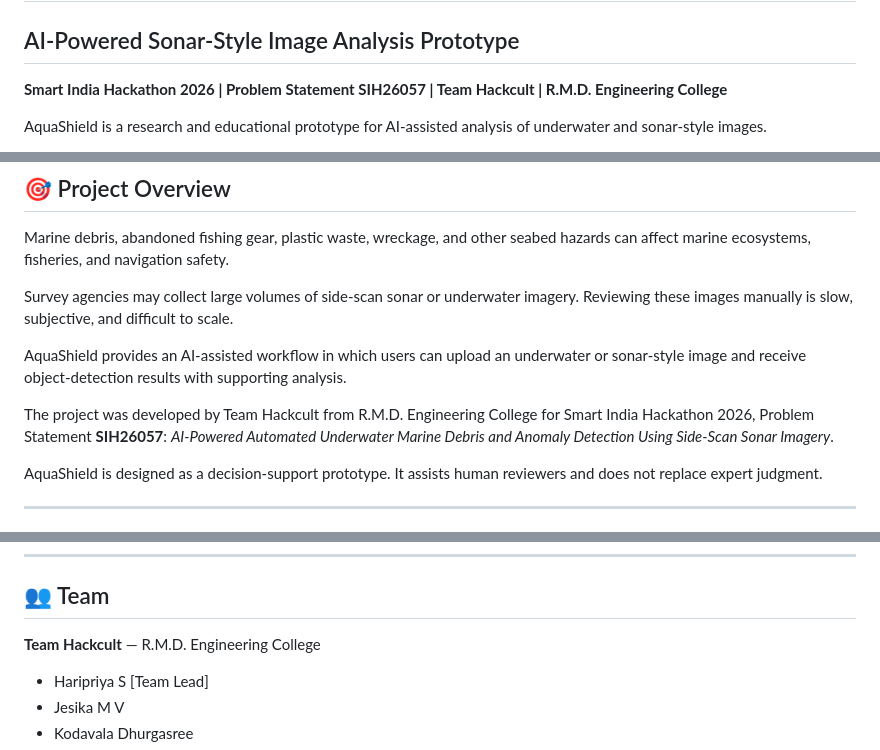
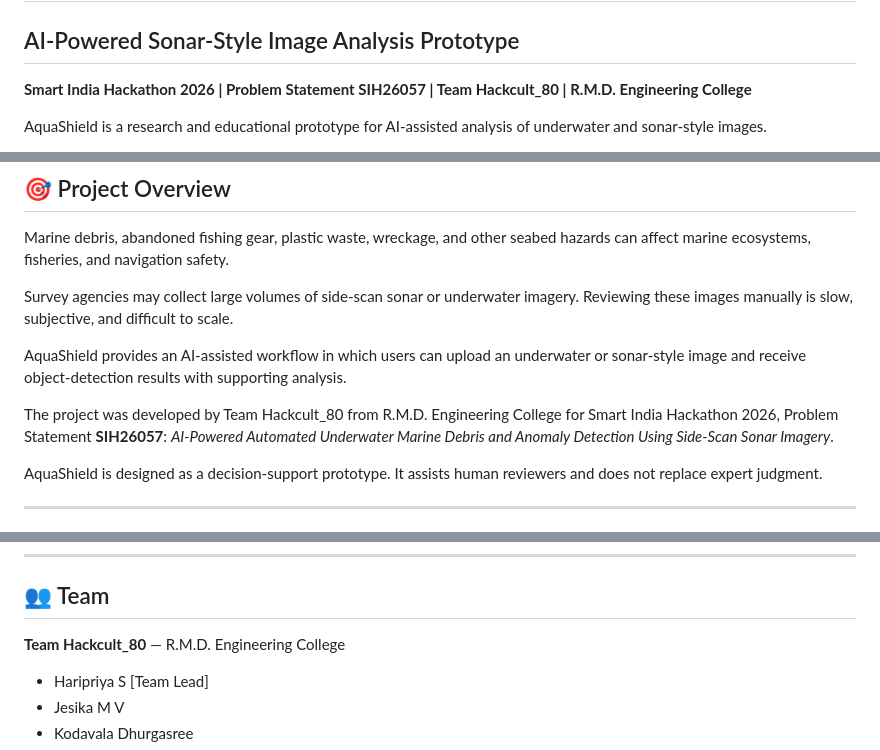
Before and after one commit to Jesika-23/AquaShield, a Markdown page: README.md, 3 parts joined by grey strips. Rendered like a GitHub page.

Commit message:
Update team name to Hackcult_80 in README

```diff
--- a/README.md
+++ b/README.md
@@ -2,7 +2,7 @@
 
 ## AI-Powered Sonar-Style Image Analysis Prototype
 
-**Smart India Hackathon 2026 | Problem Statement SIH26057 | Team Hackcult | R.M.D. Engineering College**
+**Smart India Hackathon 2026 | Problem Statement SIH26057 | Team Hackcult_80 | R.M.D. Engineering College**
 
 AquaShield is a research and educational prototype for AI-assisted analysis of underwater and sonar-style images.
 
@@ -71,7 +71,7 @@ Survey agencies may collect large volumes of side-scan sonar or underwater image
 
 AquaShield provides an AI-assisted workflow in which users can upload an underwater or sonar-style image and receive object-detection results with supporting analysis.
 
-The project was developed by Team Hackcult from R.M.D. Engineering College for Smart India Hackathon 2026, Problem Statement **SIH26057**: *AI-Powered Automated Underwater Marine Debris and Anomaly Detection Using Side-Scan Sonar Imagery*.
+The project was developed by Team Hackcult_80 from R.M.D. Engineering College for Smart India Hackathon 2026, Problem Statement **SIH26057**: *AI-Powered Automated Underwater Marine Debris and Anomaly Detection Using Side-Scan Sonar Imagery*.
 
 AquaShield is designed as a decision-support prototype. It assists human reviewers and does not replace expert judgment.
 
@@ -545,7 +545,7 @@ In particular:
 
 ## 👥 Team
 
-**Team Hackcult** — R.M.D. Engineering College
+**Team Hackcult_80** — R.M.D. Engineering College
 
 - Haripriya S [Team Lead]
 - Jesika M V
```
